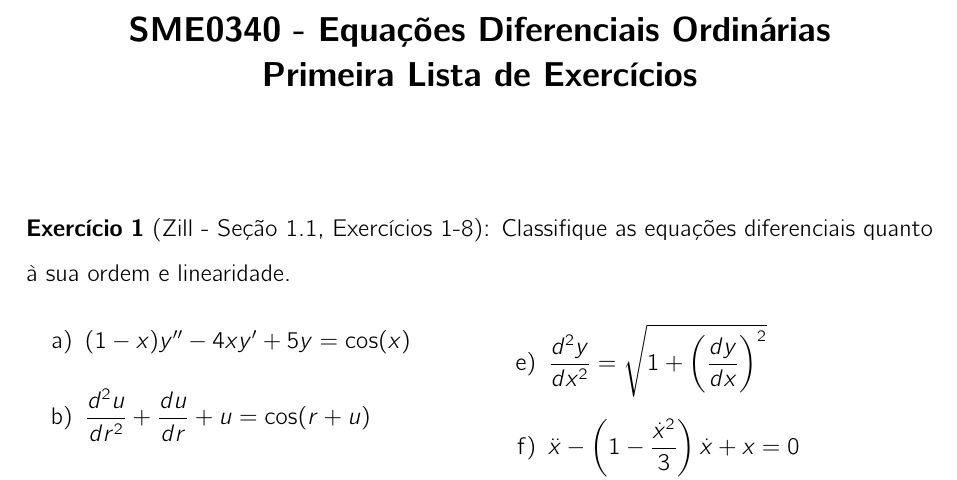
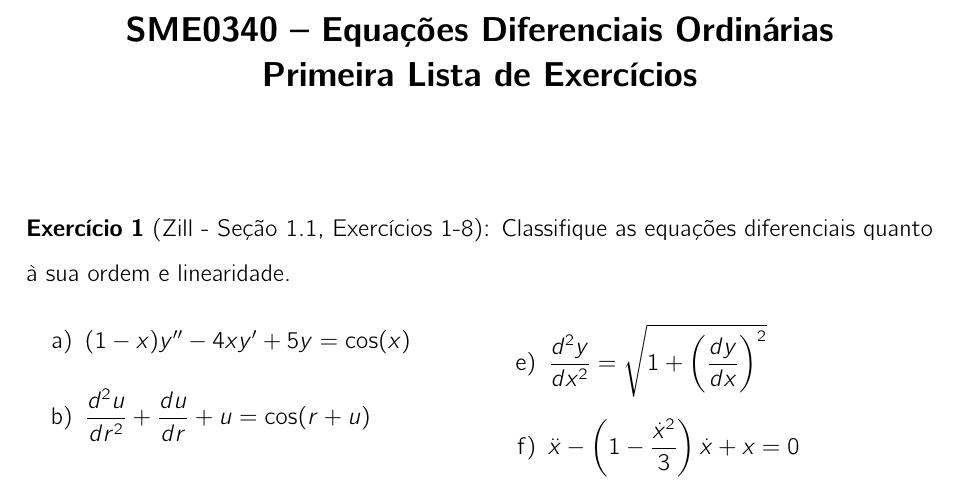
Before and after one commit to RodrigoDomingues1307/listas-de-edo, a LaTeX document (lista_1/Lista_1.tex, which reads lista_1/template.sty): part of page 1 of 20, cut so that both start at the same text. Compiled offline with pdfLaTeX.

Commit message:
Correção de gramática e formatação

```diff
--- a/lista_1/Lista_1.tex
+++ b/lista_1/Lista_1.tex
@@ -1,14 +1,18 @@
+%chktex-file 1 chktex-file 2 chktex-file 3
+%chktex-file 8 chktex-file 9 chktex-file 10
+%chktex-file 13 %chktex-file 17 %chktex-file 23
+%chktex-file 45 %chktex-file 25 %chktex-file 35
+%chktex-file 40
+
 \documentclass[oneside,12pt,a4paper]{report}
 
 \usepackage{template}
-
-%chktex-file 8
 
 \begin{document}
 
     \begin{center}
         \fontsize{17.28}{17.28}
-            \textbf{SME0340 - Equações Diferenciais Ordinárias}
+            \textbf{SME0340 -- Equações Diferenciais Ordinárias}
 
             \textbf{Primeira Lista de Exercícios}
     \end{center}
--- a/lista_1/template.sty
+++ b/lista_1/template.sty
@@ -1,7 +1,6 @@
 %PACKAGES===================================================================================================================
 \usepackage[brazil]{babel}
 \usepackage{graphicx}
-\usepackage[utf8]{inputenc}
 \usepackage[left=3.0 cm, top=3.0 cm, right=2.0 cm, bottom=2.0 cm]{geometry}
 \usepackage[T1]{fontenc}
 \usepackage{amsmath,amsthm,amsfonts,amssymb,dsfont,mathtools,blindtext}
```
Also changed, not shown: lista_1/Lista_1.pdf, 1 other file.
